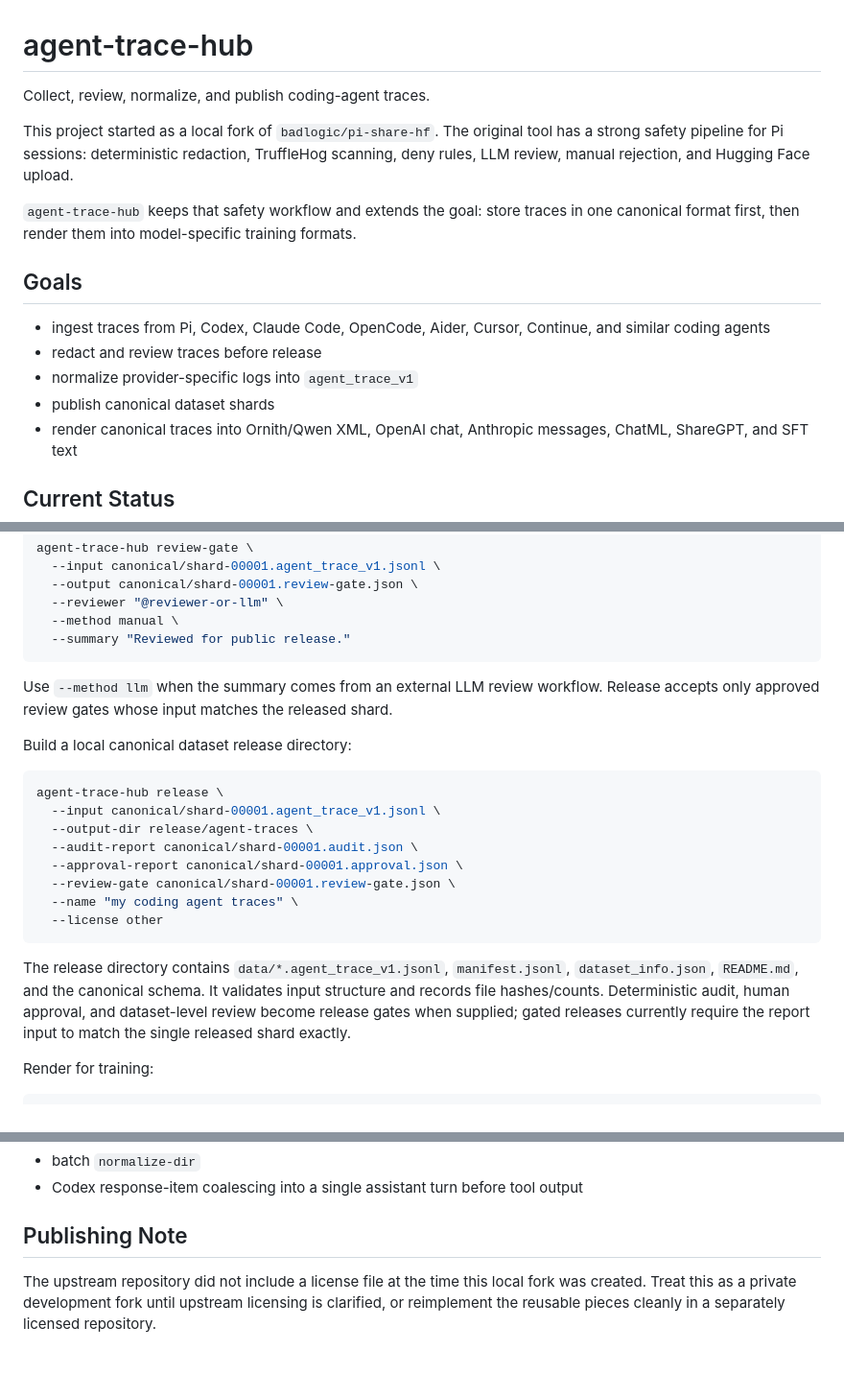
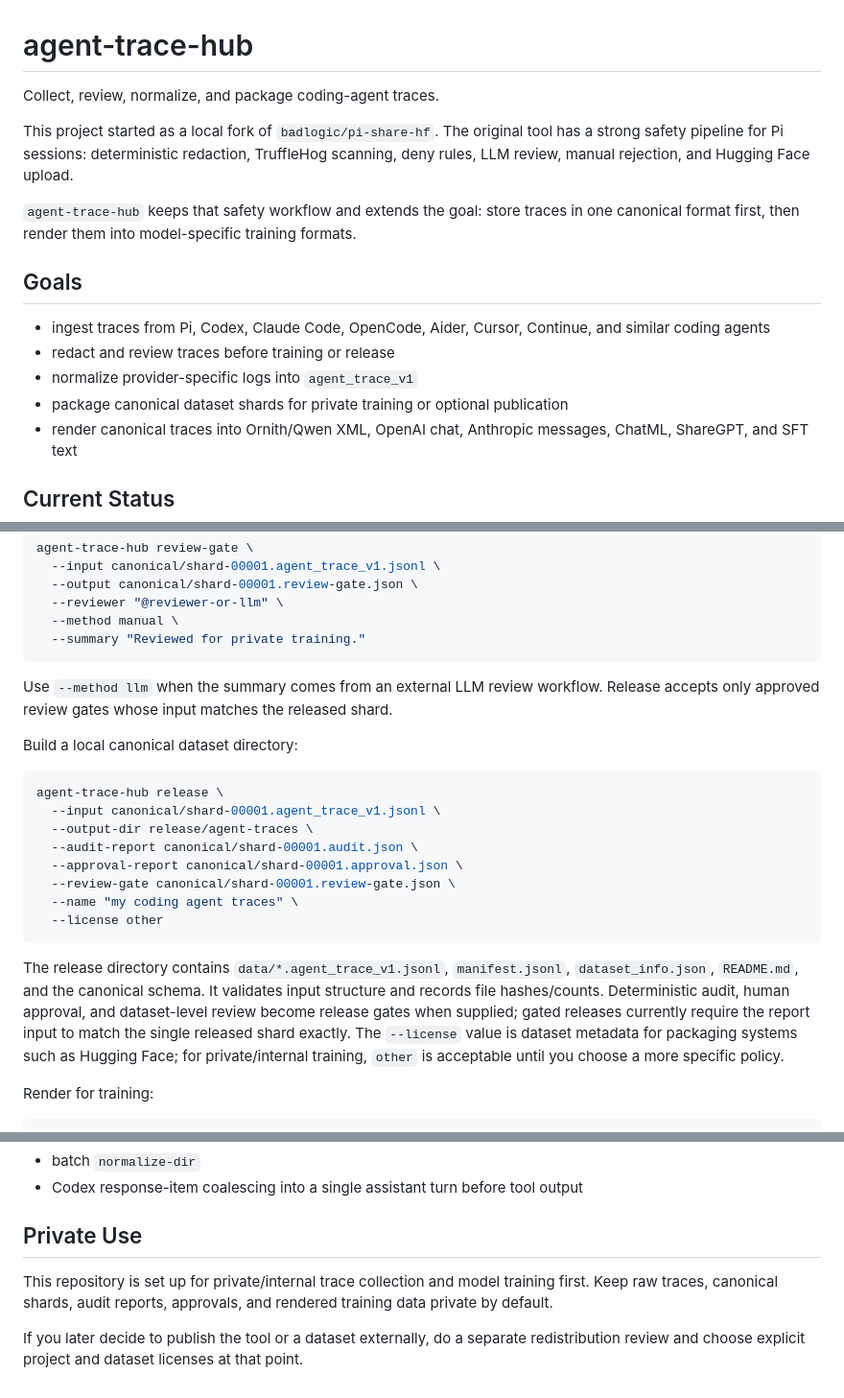
Before and after one commit to selimozten/agent-trace-hub, a Markdown page: README.md, 3 parts joined by grey strips. Shown at 96% size. Rendered like a GitHub page; blank space fills up the shorter version.

Commit message:
Clarify private training usage

````diff
--- a/README.md
+++ b/README.md
@@ -1,6 +1,6 @@
 # agent-trace-hub
 
-Collect, review, normalize, and publish coding-agent traces.
+Collect, review, normalize, and package coding-agent traces.
 
 This project started as a local fork of `badlogic/pi-share-hf`. The original tool has a strong safety pipeline for Pi sessions: deterministic redaction, TruffleHog scanning, deny rules, LLM review, manual rejection, and Hugging Face upload.
 
@@ -9,9 +9,9 @@ This project started as a local fork of `badlogic/pi-share-hf`. The original too
 ## Goals
 
 - ingest traces from Pi, Codex, Claude Code, OpenCode, Aider, Cursor, Continue, and similar coding agents
-- redact and review traces before release
+- redact and review traces before training or release
 - normalize provider-specific logs into `agent_trace_v1`
-- publish canonical dataset shards
+- package canonical dataset shards for private training or optional publication
 - render canonical traces into Ornith/Qwen XML, OpenAI chat, Anthropic messages, ChatML, ShareGPT, and SFT text
 
 ## Current Status
@@ -145,12 +145,12 @@ agent-trace-hub review-gate \
   --output canonical/shard-00001.review-gate.json \
   --reviewer "@reviewer-or-llm" \
   --method manual \
-  --summary "Reviewed for public release."
+  --summary "Reviewed for private training."
 ```
 
 Use `--method llm` when the summary comes from an external LLM review workflow. Release accepts only approved review gates whose input matches the released shard.
 
-Build a local canonical dataset release directory:
+Build a local canonical dataset directory:
 
 ```bash
 agent-trace-hub release \
@@ -163,7 +163,7 @@ agent-trace-hub release \
   --license other
 ```
 
-The release directory contains `data/*.agent_trace_v1.jsonl`, `manifest.jsonl`, `dataset_info.json`, `README.md`, and the canonical schema. It validates input structure and records file hashes/counts. Deterministic audit, human approval, and dataset-level review become release gates when supplied; gated releases currently require the report input to match the single released shard exactly.
+The release directory contains `data/*.agent_trace_v1.jsonl`, `manifest.jsonl`, `dataset_info.json`, `README.md`, and the canonical schema. It validates input structure and records file hashes/counts. Deterministic audit, human approval, and dataset-level review become release gates when supplied; gated releases currently require the report input to match the single released shard exactly. The `--license` value is dataset metadata for packaging systems such as Hugging Face; for private/internal training, `other` is acceptable until you choose a more specific policy.
 
 Render for training:
 
@@ -274,6 +274,8 @@ npm run build
 - batch `normalize-dir`
 - Codex response-item coalescing into a single assistant turn before tool output
 
-## Publishing Note
+## Private Use
 
-The upstream repository did not include a license file at the time this local fork was created. Treat this as a private development fork until upstream licensing is clarified, or reimplement the reusable pieces cleanly in a separately licensed repository.
+This repository is set up for private/internal trace collection and model training first. Keep raw traces, canonical shards, audit reports, approvals, and rendered training data private by default.
+
+If you later decide to publish the tool or a dataset externally, do a separate redistribution review and choose explicit project and dataset licenses at that point.
````
Also changed, not shown: other parts of README.md (+1 -1 lines), ROADMAP.md (+5 -3 lines).
